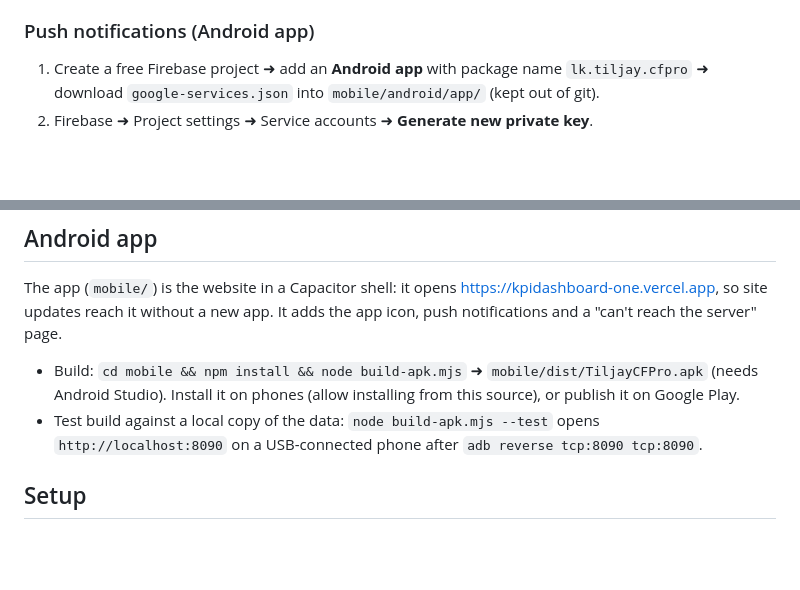
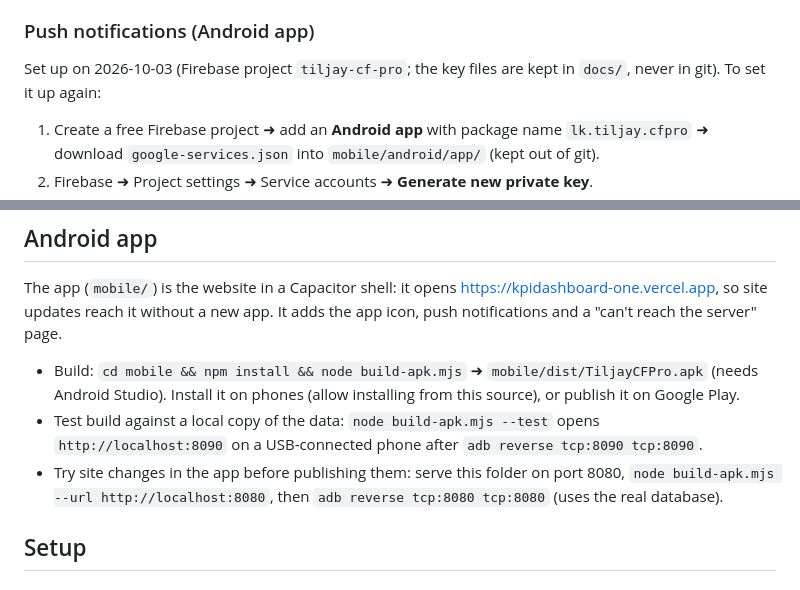
Before and after one commit to gayashan61/CabiDashboard, a Markdown page: README.md, 2 parts joined by grey strips. Drawn GitHub-style; blank space fills up the shorter version.

Commit message:
README: phone notifications are set up; how to try the app against a local copy
Co-Authored-By: Claude Opus 5.5 (1M context) <noreply@anthropic.com>

```diff
--- a/README.md
+++ b/README.md
@@ -77,6 +77,7 @@ Every page works on a phone (from 360px wide) and a tablet. From 1024px up, the
 4. Sign in as the admin ➜ Employees ➜ add a **TV screen login** and sign each TV in with it. Then give employees logins and tasks.
 
 ### Push notifications (Android app)
+Set up on 2026-10-03 (Firebase project `tiljay-cf-pro`; the key files are kept in `docs/`, never in git). To set it up again:
 1. Create a free Firebase project ➜ add an **Android app** with package name `lk.tiljay.cfpro` ➜ download `google-services.json` into `mobile/android/app/` (kept out of git).
 2. Firebase ➜ Project settings ➜ Service accounts ➜ **Generate new private key**.
 3. Supabase ➜ Edge Functions ➜ **Secrets**: `FIREBASE_SERVICE_ACCOUNT` = the whole key JSON; `PUSH_WEBHOOK_SECRET` = any long random text.
@@ -88,6 +89,7 @@ Every page works on a phone (from 360px wide) and a tablet. From 1024px up, the
 The app (`mobile/`) is the website in a Capacitor shell: it opens https://kpidashboard-one.vercel.app, so site updates reach it without a new app. It adds the app icon, push notifications and a "can't reach the server" page.
 - Build: `cd mobile && npm install && node build-apk.mjs` ➜ `mobile/dist/TiljayCFPro.apk` (needs Android Studio). Install it on phones (allow installing from this source), or publish it on Google Play.
 - Test build against a local copy of the data: `node build-apk.mjs --test` opens `http://localhost:8090` on a USB-connected phone after `adb reverse tcp:8090 tcp:8090`.
+- Try site changes in the app before publishing them: serve this folder on port 8080, `node build-apk.mjs --url http://localhost:8080`, then `adb reverse tcp:8080 tcp:8080` (uses the real database).
 
 ## Setup
 
```
